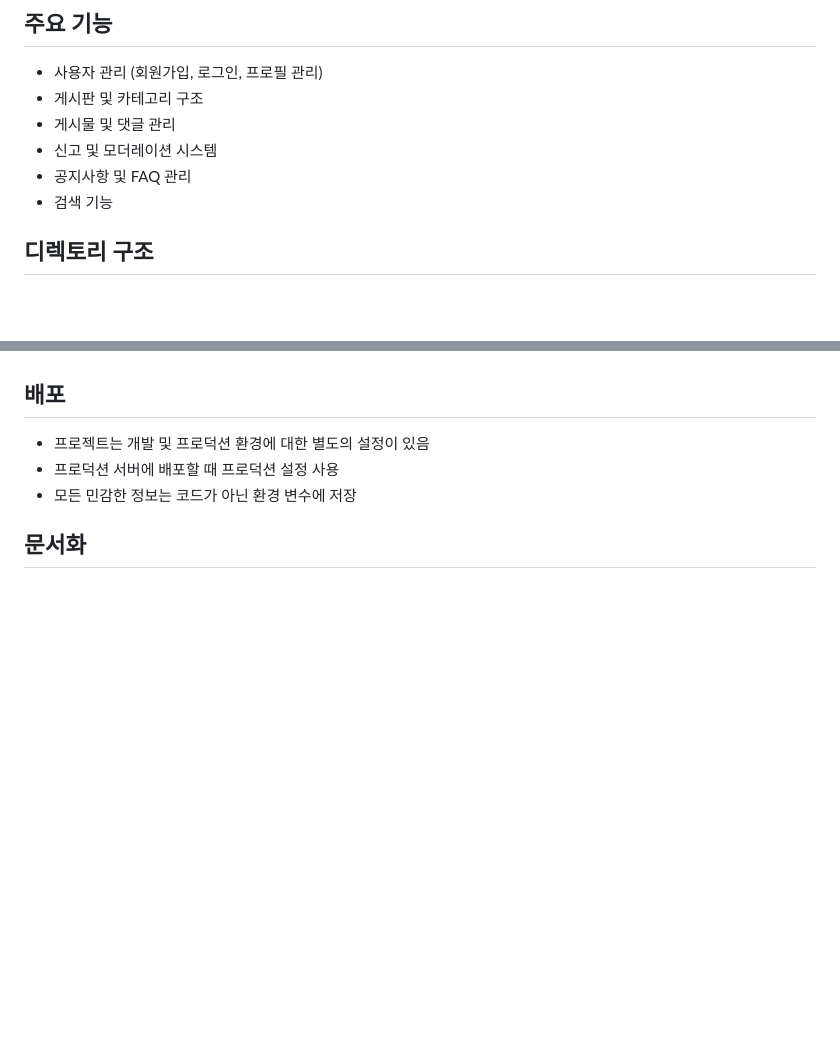
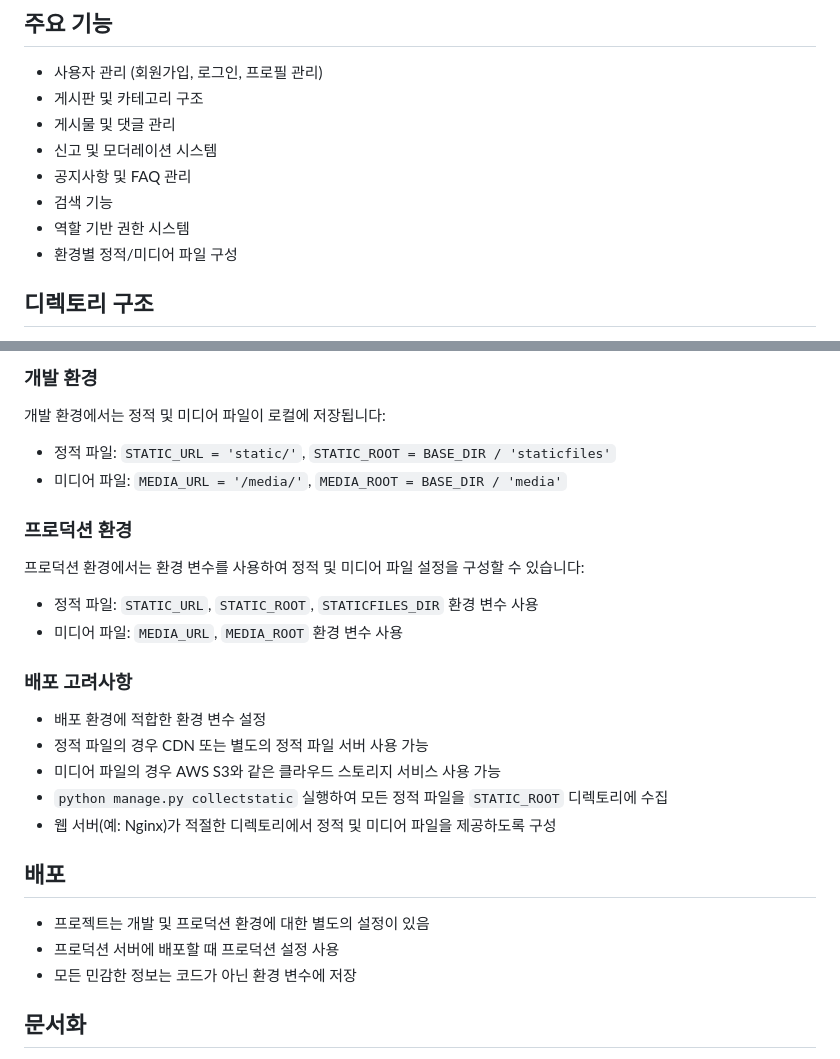
Before and after one commit to hjp7461/Community_with_junie, a Markdown page: README.md, 2 parts joined by grey strips. Drawn GitHub-style; blank space fills up the shorter version.

```diff
--- a/README.md
+++ b/README.md
@@ -10,6 +10,8 @@
 - 신고 및 모더레이션 시스템
 - 공지사항 및 FAQ 관리
 - 검색 기능
+- 역할 기반 권한 시스템
+- 환경별 정적/미디어 파일 구성
 
 ## 디렉토리 구조
 - `community/`: 커뮤니티 관련 Django 앱
@@ -206,3 +255,20 @@
+### 개발 환경
+개발 환경에서는 정적 및 미디어 파일이 로컬에 저장됩니다:
+- 정적 파일: `STATIC_URL = 'static/'`, `STATIC_ROOT = BASE_DIR / 'staticfiles'`
+- 미디어 파일: `MEDIA_URL = '/media/'`, `MEDIA_ROOT = BASE_DIR / 'media'`
+
+### 프로덕션 환경
+프로덕션 환경에서는 환경 변수를 사용하여 정적 및 미디어 파일 설정을 구성할 수 있습니다:
+- 정적 파일: `STATIC_URL`, `STATIC_ROOT`, `STATICFILES_DIR` 환경 변수 사용
+- 미디어 파일: `MEDIA_URL`, `MEDIA_ROOT` 환경 변수 사용
+
+### 배포 고려사항
+- 배포 환경에 적합한 환경 변수 설정
+- 정적 파일의 경우 CDN 또는 별도의 정적 파일 서버 사용 가능
+- 미디어 파일의 경우 AWS S3와 같은 클라우드 스토리지 서비스 사용 가능
+- `python manage.py collectstatic` 실행하여 모든 정적 파일을 `STATIC_ROOT` 디렉토리에 수집
+- 웹 서버(예: Nginx)가 적절한 디렉토리에서 정적 및 미디어 파일을 제공하도록 구성
+
 ## 배포
 - 프로젝트는 개발 및 프로덕션 환경에 대한 별도의 설정이 있음
 - 프로덕션 서버에 배포할 때 프로덕션 설정 사용
```
Also changed, not shown: other parts of README.md (+47 -0 lines).
